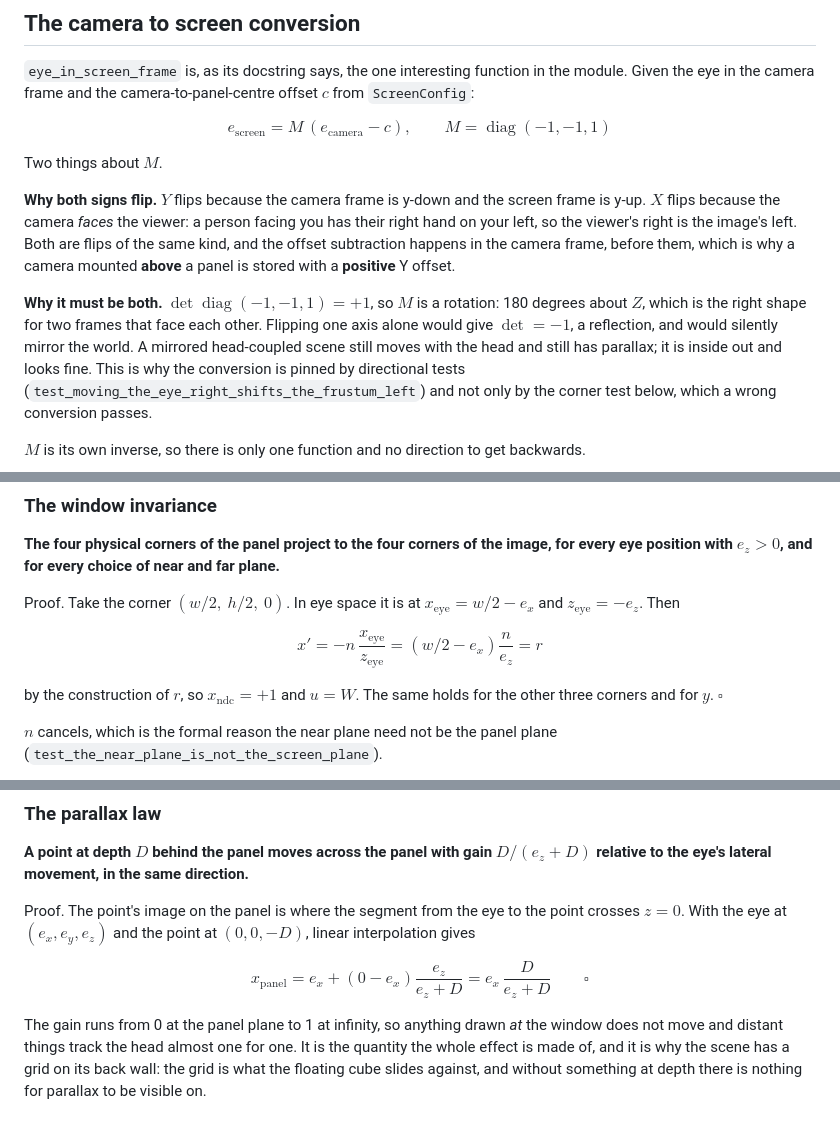
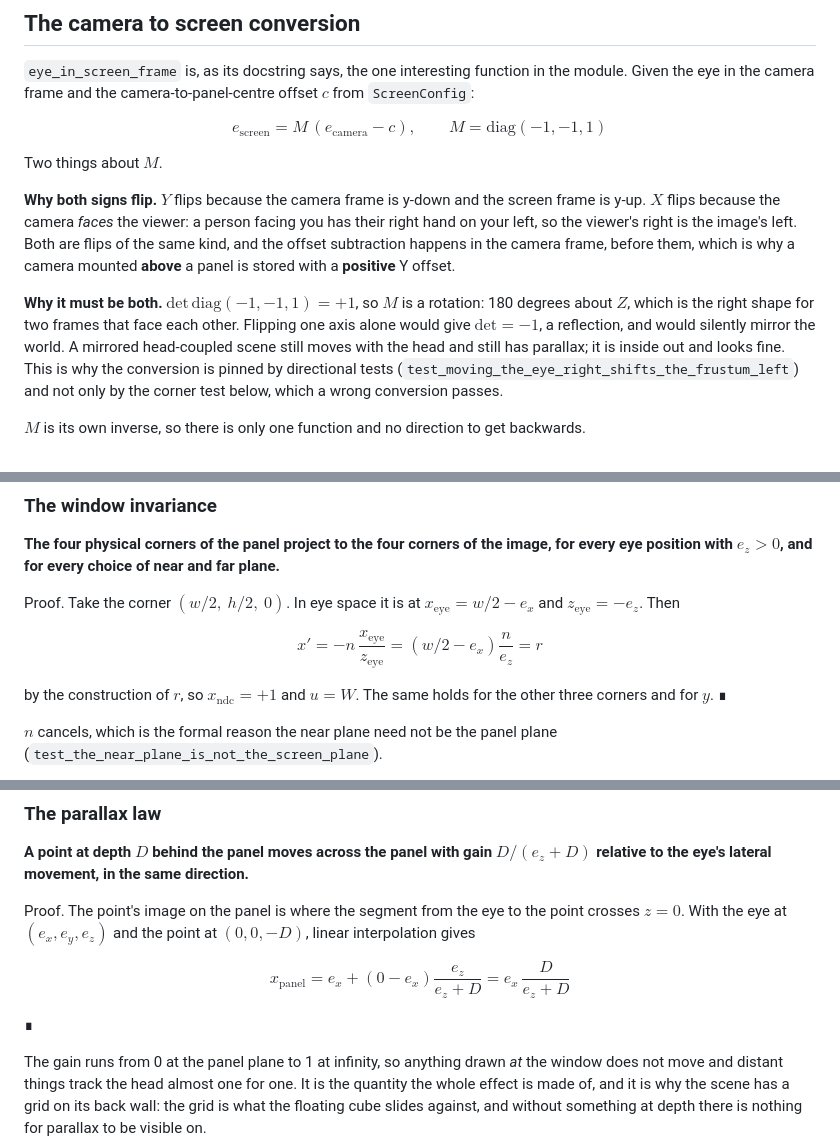
Before and after one commit to Pitrified/abyss, a Markdown page: docs/library/off_axis_projection.md, 3 parts joined by grey strips. Drawn GitHub-style; blank space fills up the shorter version.

Commit message:
docs: drop macros GitHub's math renderer rejects
GitHub renders $$ blocks with a macro allowlist that does not include
\operatorname, and a page using it shows "The following macros are not
allowed" plus the raw LaTeX instead of the formula. Four uses: atan2, median
and diag twice.

Replaced with \mathrm, which is on the allowlist and typesets identically.
\det goes the same way as a precaution, being from the same family, and the
two \square proof terminators become a literal U+220E outside the math so
they do not depend on the renderer at all.

Every macro still in use is core: \frac \dfrac \text \mathrm \left \right
\begin \end \tan \arctan \cos \partial \mapsto \in \le \mid \times \cdot
\approx \circ \quad \qquad and the greek letters.

Co-Authored-By: Claude Opus 5 (1M context) <noreply@anthropic.com>
Claude-Session: https://claude.ai/code/session_01BTo7vi4DUMtEvSXGtWKcmG

```diff
--- a/docs/library/off_axis_projection.md
+++ b/docs/library/off_axis_projection.md
@@ -39,7 +39,7 @@ the camera*.
 `eye_in_screen_frame` is, as its docstring says, the one interesting function in the module.
 Given the eye in the camera frame and the camera-to-panel-centre offset $c$ from `ScreenConfig`:
 
-$$e_{\text{screen}} = M\,(e_{\text{camera}} - c), \qquad M = \operatorname{diag}(-1, -1, 1)$$
+$$e_{\text{screen}} = M\,(e_{\text{camera}} - c), \qquad M = \mathrm{diag}(-1, -1, 1)$$
 
 Two things about $M$.
 
@@ -49,9 +49,9 @@ left, so the viewer's right is the image's left. Both are flips of the same kind
 subtraction happens in the camera frame, before them, which is why a camera mounted **above** a
 panel is stored with a **positive** Y offset.
 
-**Why it must be both.** $\det \operatorname{diag}(-1,-1,1) = +1$, so $M$ is a rotation: 180 degrees
+**Why it must be both.** $\mathrm{det}\,\mathrm{diag}(-1,-1,1) = +1$, so $M$ is a rotation: 180 degrees
 about $Z$, which is the right shape for two frames that face each other.
-Flipping one axis alone would give $\det = -1$, a reflection, and would silently mirror the world.
+Flipping one axis alone would give $\mathrm{det} = -1$, a reflection, and would silently mirror the world.
 A mirrored head-coupled scene still moves with the head and still has parallax; it is inside out and
 looks fine. This is why the conversion is pinned by directional tests
 (`test_moving_the_eye_right_shifts_the_frustum_left`) and not only by the corner test below, which
@@ -196,7 +196,7 @@ $x_{\text{eye}} = w/2 - e_x$ and $z_{\text{eye}} = -e_z$. Then
 $$x' = -n\,\frac{x_{\text{eye}}}{z_{\text{eye}}} = (w/2 - e_x)\frac{n}{e_z} = r$$
 
 by the construction of $r$, so $x_{\text{ndc}} = +1$ and $u = W$. The same holds for the other three
-corners and for $y$. $\square$
+corners and for $y$. ∎
 
 $n$ cancels, which is the formal reason the near plane need not be the panel plane
 (`test_the_near_plane_is_not_the_screen_plane`).
@@ -218,7 +218,9 @@ the eye's lateral movement, in the same direction.**
 Proof. The point's image on the panel is where the segment from the eye to the point crosses
 $z = 0$. With the eye at $(e_x, e_y, e_z)$ and the point at $(0, 0, -D)$, linear interpolation gives
 
-$$x_{\text{panel}} = e_x + (0 - e_x)\frac{e_z}{e_z + D} = e_x\,\frac{D}{e_z + D} \qquad \square$$
+$$x_{\text{panel}} = e_x + (0 - e_x)\frac{e_z}{e_z + D} = e_x\,\frac{D}{e_z + D}$$
+
+∎
 
 The gain runs from 0 at the panel plane to 1 at infinity, so anything drawn *at* the window does not
 move and distant things track the head almost one for one. It is the quantity the whole effect is
```
Also changed, not shown: docs/library/viewer_position.md (+2 -2 lines).
